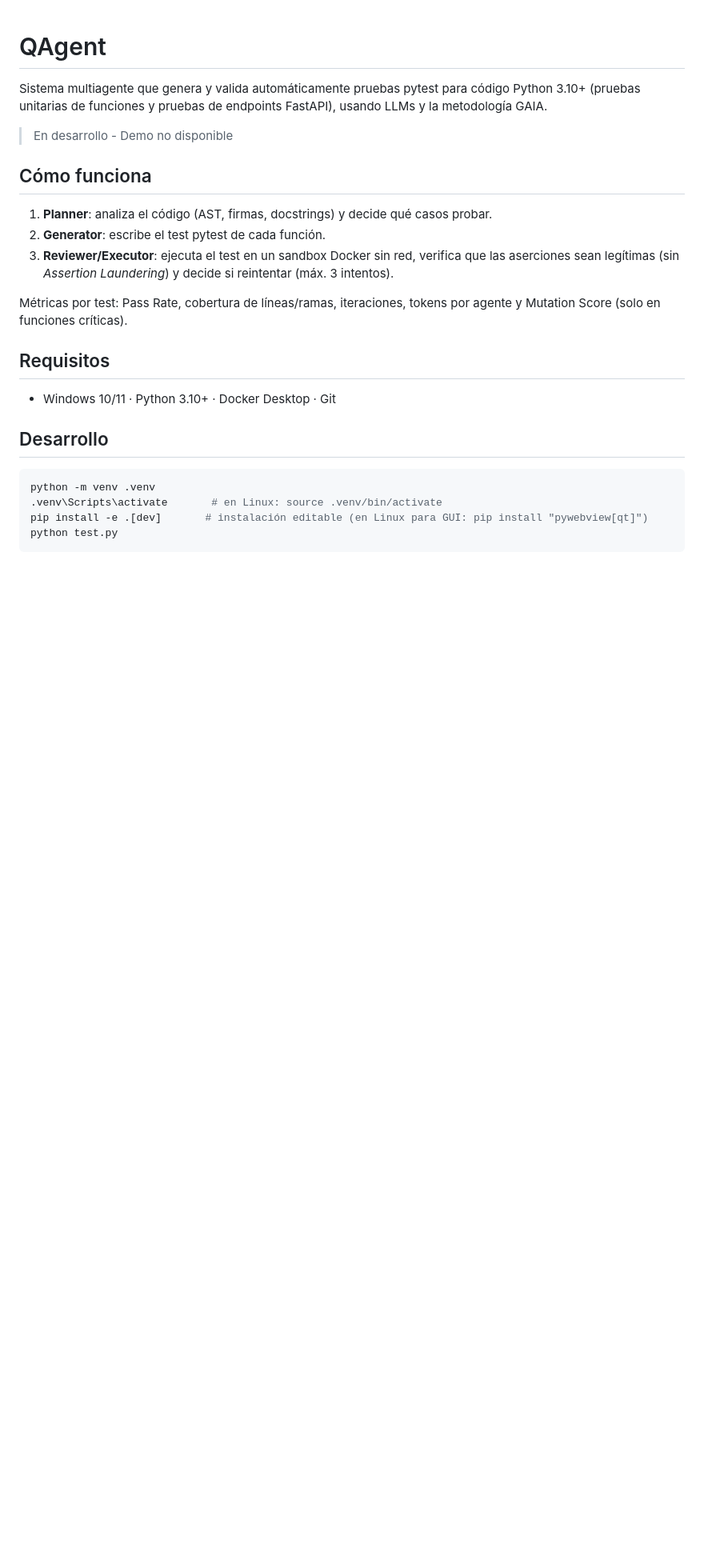
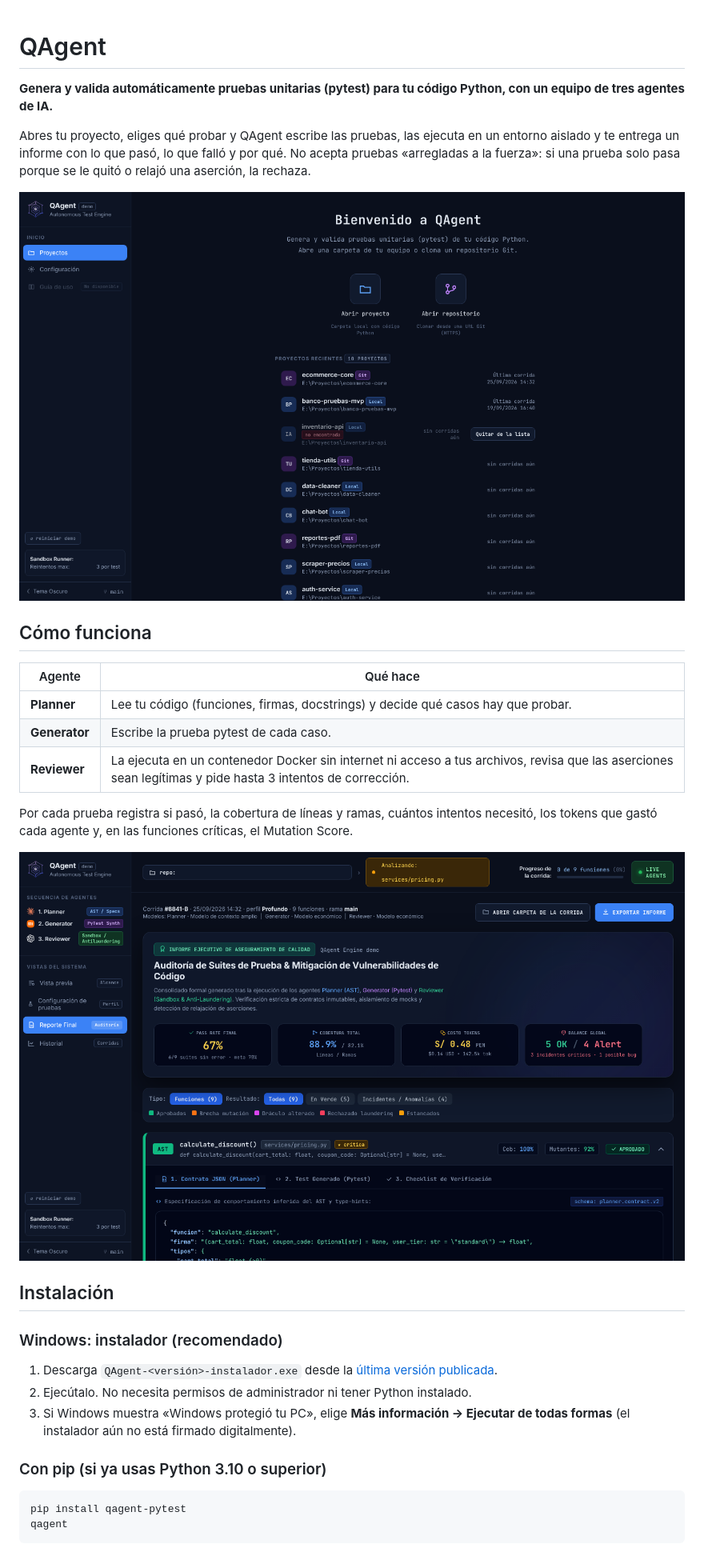
Before and after one commit to AngelOncoy/QAgent, a Markdown page: README.md, the part around one of its changes. Shown at 80% size. GitHub-like rendering; pictures changed too: docs/imagenes/qagent-informe.png (added), docs/imagenes/qagent-inicio.png (added); blank space fills up the shorter version.

Commit message:
docs(TA-06): README como portada, guía de desarrollo, ADR-005 y notas de v0.1.0

````diff
--- a/README.md
+++ b/README.md
@@ -1,31 +1,35 @@
 # QAgent
 
-Sistema multiagente que genera y valida automáticamente pruebas pytest para código Python 3.10+ (pruebas unitarias de funciones y pruebas
-de endpoints FastAPI), usando LLMs y la metodología GAIA.
+**Genera y valida automáticamente pruebas unitarias (pytest) para tu código Python, con un equipo de tres agentes de IA.**
 
-> En desarrollo - Demo no disponible
+Abres tu proyecto, eliges qué probar y QAgent escribe las pruebas, las ejecuta en un entorno aislado y te entrega un informe con lo que pasó, lo que falló y por qué. No acepta pruebas «arregladas a la fuerza»: si una prueba solo pasa porque se le quitó o relajó una aserción, la rechaza.
+
+![Pantalla de inicio de QAgent](https://raw.githubusercontent.com/AngelOncoy/QAgent/develop/docs/imagenes/qagent-inicio.png)
 
 ## Cómo funciona
 
-1. **Planner**: analiza el código (AST, firmas, docstrings) y decide qué casos probar.
-2. **Generator**: escribe el test pytest de cada función.
-3. **Reviewer/Executor**: ejecuta el test en un sandbox Docker sin red, verifica
-   que las aserciones sean legítimas (sin *Assertion Laundering*) y decide si
-   reintentar (máx. 3 intentos).
+| Agente | Qué hace |
+|---|---|
+| **Planner** | Lee tu código (funciones, firmas, docstrings) y decide qué casos hay que probar. |
+| **Generator** | Escribe la prueba pytest de cada caso. |
+| **Reviewer** | La ejecuta en un contenedor Docker sin internet ni acceso a tus archivos, revisa que las aserciones sean legítimas y pide hasta 3 intentos de corrección. |
 
-Métricas por test: Pass Rate, cobertura de líneas/ramas, iteraciones,
-tokens por agente y Mutation Score (solo en funciones críticas).
+Por cada prueba registra si pasó, la cobertura de líneas y ramas, cuántos intentos necesitó, los tokens que gastó cada agente y, en las funciones críticas, el Mutation Score.
 
-## Requisitos
+![Informe de una corrida](https://raw.githubusercontent.com/AngelOncoy/QAgent/develop/docs/imagenes/qagent-informe.png)
 
-- Windows 10/11 · Python 3.10+ · Docker Desktop · Git
+## Instalación
 
-## Desarrollo
+### Windows: instalador (recomendado)
+
+1. Descarga `QAgent-<versión>-instalador.exe` desde la [última versión publicada](https://github.com/AngelOncoy/QAgent/releases/latest).
+2. Ejecútalo. No necesita permisos de administrador ni tener Python instalado.
+3. Si Windows muestra «Windows protegió tu PC», elige **Más información → Ejecutar de todas formas** (el instalador aún no está firmado digitalmente).
+
+### Con pip (si ya usas Python 3.10 o superior)
 
 ```bash
-python -m venv .venv
-.venv\Scripts\activate       # en Linux: source .venv/bin/activate
-pip install -e .[dev]       # instalación editable (en Linux para GUI: pip install "pywebview[qt]")
-python test.py
+pip install qagent-pytest
+qagent
 ```
 
````
Also changed, not shown: other parts of README.md (+23 -117 lines), AGENTS.md (+2 -1 lines), CLAUDE.md (+1 -1 lines), docs/decisiones/ADR-005-distribucion.md (added, +57 -0 lines), docs/desarrollo.md (added, +129 -0 lines), docs/releases/v0.1.0.md (added, +30 -0 lines).
